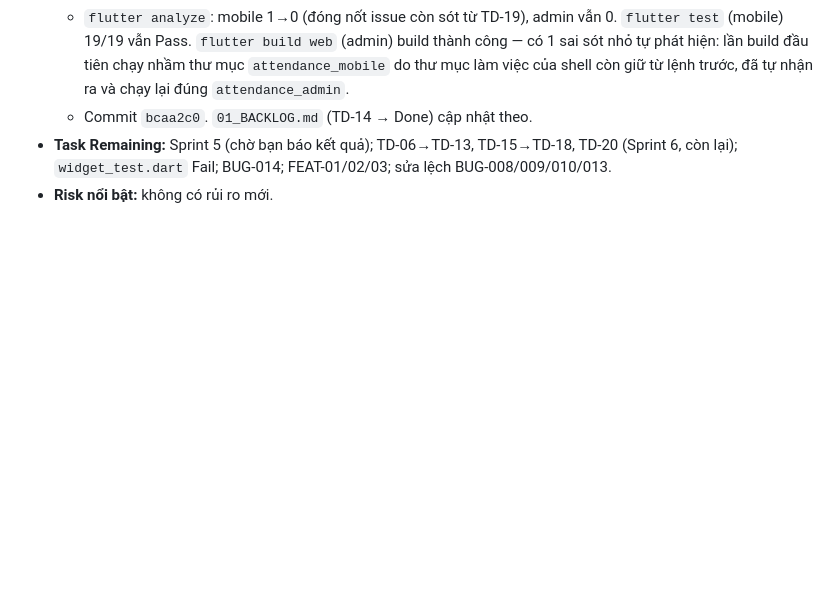
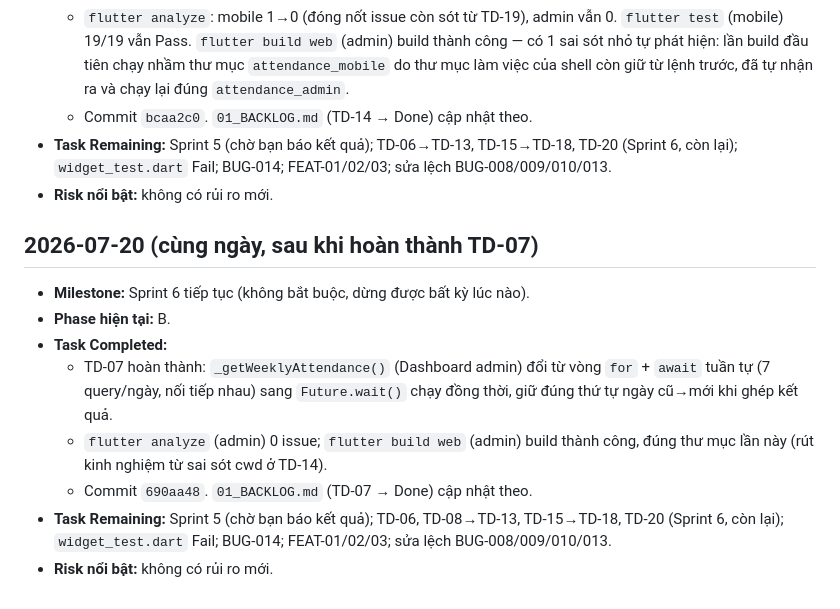
Before and after one commit to dntiencoder/attendance-system, a Markdown page: docs/project/03_PROGRESS.md, the part around the change. Drawn GitHub-style; blank space fills up the shorter version.

Commit message:
docs: mark TD-07 done
Co-Authored-By: Claude Sonnet 5 <noreply@anthropic.com>

```diff
--- a/docs/project/03_PROGRESS.md
+++ b/docs/project/03_PROGRESS.md
@@ -160,3 +160,14 @@
   - Commit `bcaa2c0`. `01_BACKLOG.md` (TD-14 → Done) cập nhật theo.
 - **Task Remaining:** Sprint 5 (chờ bạn báo kết quả); TD-06→TD-13, TD-15→TD-18, TD-20 (Sprint 6, còn lại); `widget_test.dart` Fail; BUG-014; FEAT-01/02/03; sửa lệch BUG-008/009/010/013.
 - **Risk nổi bật:** không có rủi ro mới.
+
+## 2026-07-20 (cùng ngày, sau khi hoàn thành TD-07)
+
+- **Milestone:** Sprint 6 tiếp tục (không bắt buộc, dừng được bất kỳ lúc nào).
+- **Phase hiện tại:** B.
+- **Task Completed:**
+  - TD-07 hoàn thành: `_getWeeklyAttendance()` (Dashboard admin) đổi từ vòng `for` + `await` tuần tự (7 query/ngày, nối tiếp nhau) sang `Future.wait()` chạy đồng thời, giữ đúng thứ tự ngày cũ→mới khi ghép kết quả.
+  - `flutter analyze` (admin) 0 issue; `flutter build web` (admin) build thành công, đúng thư mục lần này (rút kinh nghiệm từ sai sót cwd ở TD-14).
+  - Commit `690aa48`. `01_BACKLOG.md` (TD-07 → Done) cập nhật theo.
+- **Task Remaining:** Sprint 5 (chờ bạn báo kết quả); TD-06, TD-08→TD-13, TD-15→TD-18, TD-20 (Sprint 6, còn lại); `widget_test.dart` Fail; BUG-014; FEAT-01/02/03; sửa lệch BUG-008/009/010/013.
+- **Risk nổi bật:** không có rủi ro mới.
```
Also changed, not shown: docs/project/01_BACKLOG.md (+1 -1 lines).
